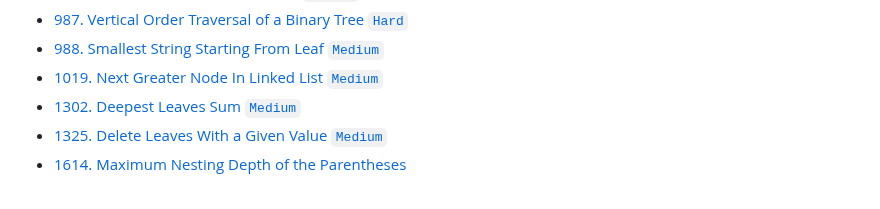
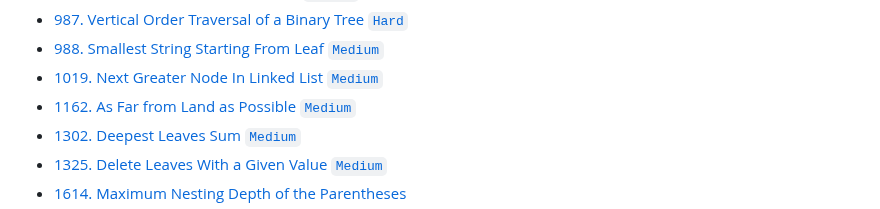
Before and after one commit to dandelion-huang/typescript-leetcode, a Markdown page: README.md, the part around the change. Drawn GitHub-style.

Commit message:
docs: ✏️ update README.md for leetcode 1162

```diff
--- a/README.md
+++ b/README.md
@@ -98,6 +98,7 @@ Solving Leetcode problems with TypeScript.
 -   [987. Vertical Order Traversal of a Binary Tree `Hard`](./src/0001-1000/987/verticalTraversal.ts)
 -   [988. Smallest String Starting From Leaf `Medium`](./src/0001-1000/988/smallestFromLeaf.ts)
 -   [1019. Next Greater Node In Linked List `Medium`](./src/1001-2000/1019/nextLargerNodes.ts)
+-   [1162. As Far from Land as Possible `Medium`](./src/1001-2000/1162/maxDistance.ts)
 -   [1302. Deepest Leaves Sum `Medium`](./src/1001-2000/1302/deepestLeavesSum.ts)
 -   [1325. Delete Leaves With a Given Value `Medium`](./src/1001-2000/1325/removeLeafNodes.ts)
 -   [1614. Maximum Nesting Depth of the Parentheses](./src/1001-2000/1614/maxDepth.ts)
```
